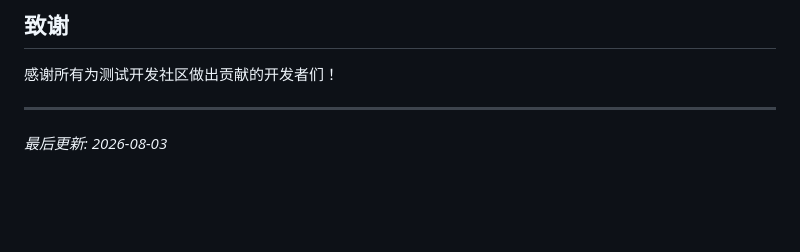
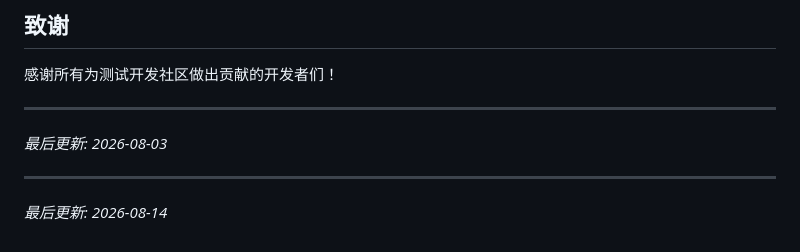
Before and after one commit to MuyuQ/testdev-interview-site, a Markdown page: README.md, the part around the change. Rendered like a GitHub page; blank space fills up the shorter version.

Commit message:
chore: 更新 readme.md (#6)

```diff
--- a/README.md
+++ b/README.md
@@ -164,3 +164,6 @@ tests/
 
 ---
 *最后更新: 2026-08-03*
+
+---
+*最后更新: 2026-08-14*
```
